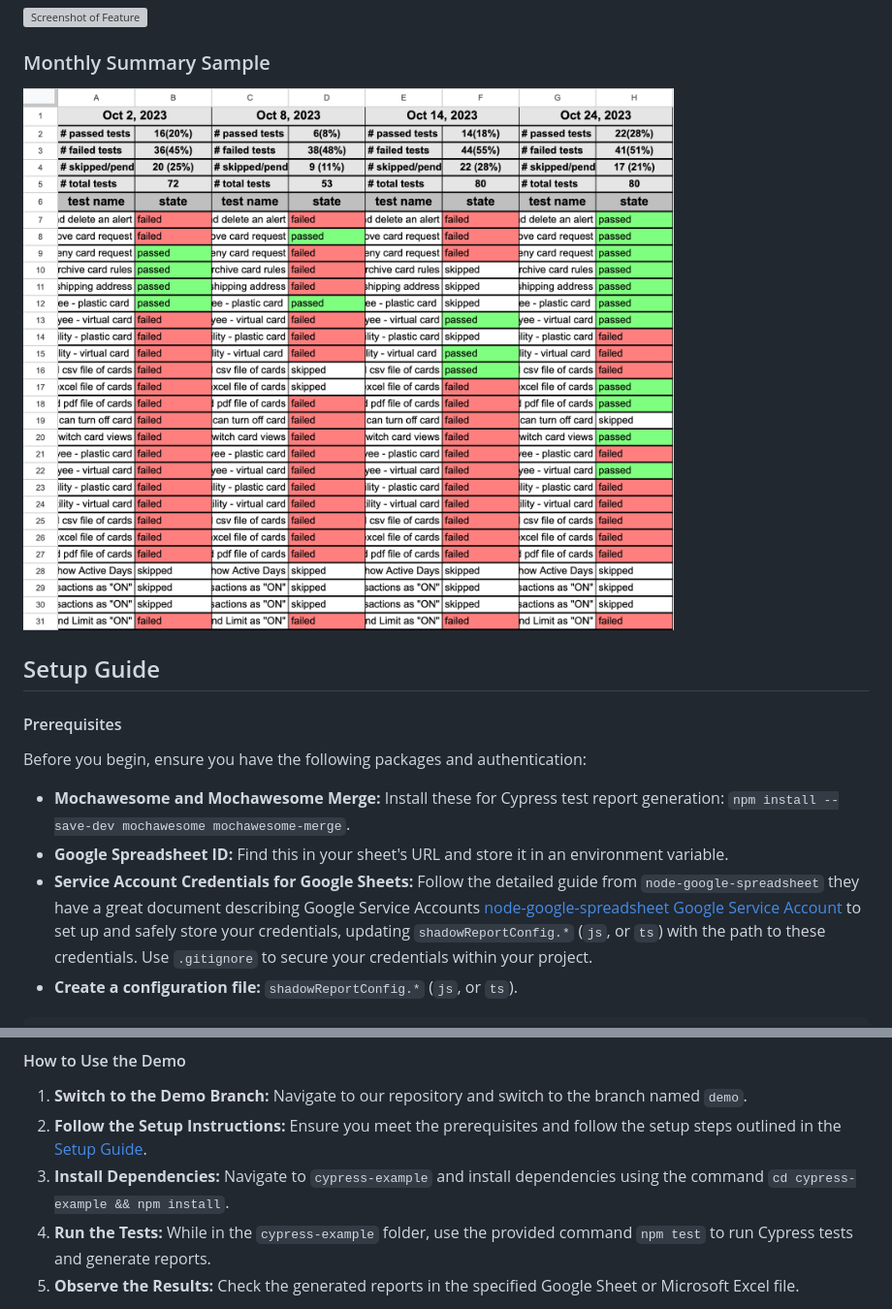
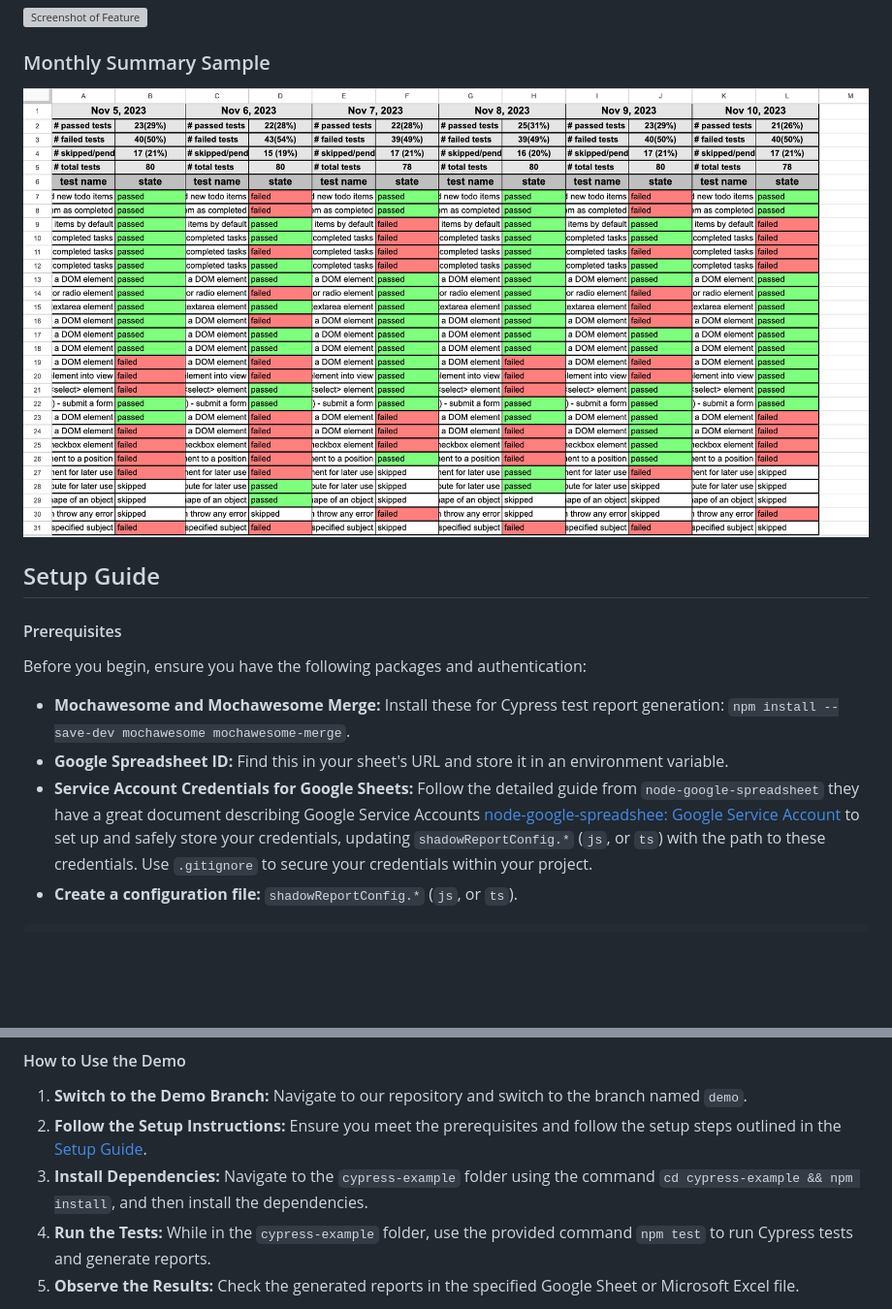
Before and after one commit to petermsouzajr/qa-shadow-report, a Markdown page: README.md, 2 parts joined by grey strips. Shown at 97% size. Rendered like a GitHub page; pictures changed too: images/monthlySummary.png; blank space fills up the shorter version; grey boxes are pictures that could not be loaded.

```diff
--- a/README.md
+++ b/README.md
@@ -39,7 +39,7 @@ Before you begin, ensure you have the following packages and authentication:
 
 - **Mochawesome and Mochawesome Merge:** Install these for Cypress test report generation: `npm install --save-dev mochawesome mochawesome-merge`.
 - **Google Spreadsheet ID:** Find this in your sheet's URL and store it in an environment variable.
-- **Service Account Credentials for Google Sheets:** Follow the detailed guide from `node-google-spreadsheet` they have a great document describing Google Service Accounts [node-google-spreadsheet Google Service Account](https://theoephraim.github.io/node-google-spreadsheet/#/guides/authentication?id=authentication-methods)
+- **Service Account Credentials for Google Sheets:** Follow the detailed guide from `node-google-spreadsheet` they have a great document describing Google Service Accounts [node-google-spreadshee: Google Service Account](https://theoephraim.github.io/node-google-spreadsheet/#/guides/authentication?id=authentication-methods)
   to set up and safely store your credentials, updating `shadowReportConfig.*` (`js`, or `ts`) with the path to these credentials. Use `.gitignore` to secure your credentials within your project.
 - **Create a configuration file:** `shadowReportConfig.*` (`js`, or `ts`).
 
@@ -386,7 +386,7 @@ For those who want to see `cy-shadow-report` in action before integrating it int
 
 1. **Switch to the Demo Branch:** Navigate to our repository and switch to the branch named `demo`.
 2. **Follow the Setup Instructions:** Ensure you meet the prerequisites and follow the setup steps outlined in the [Setup Guide](#setup-guide).
-3. **Install Dependencies:** Navigate to `cypress-example` and install dependencies using the command `cd cypress-example && npm install`.
+3. **Install Dependencies:** Navigate to the `cypress-example` folder using the command `cd cypress-example && npm install`, and then install the dependencies.
 4. **Run the Tests:** While in the `cypress-example` folder, use the provided command `npm test` to run Cypress tests and generate reports.
 5. **Observe the Results:** Check the generated reports in the specified Google Sheet or Microsoft Excel file.
 
```
Also changed, not shown: 5 other files.
